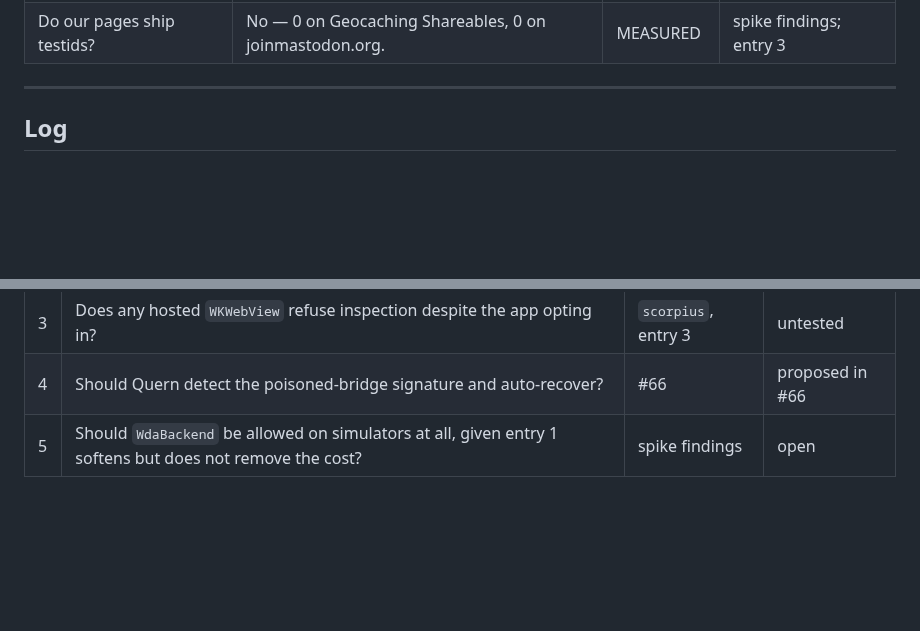
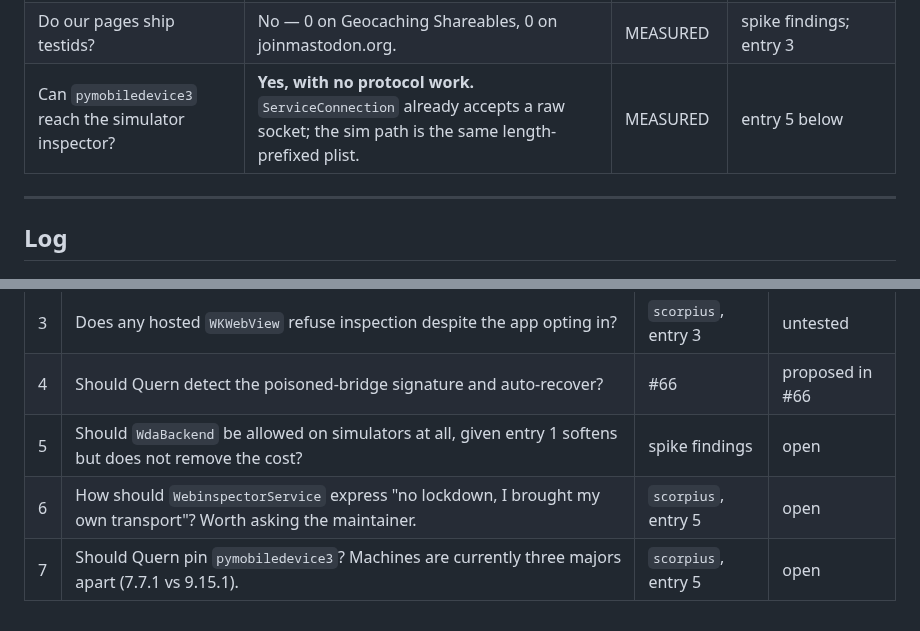
Before and after one commit to quern-dev/quern, a Markdown page: docs/proposals/webview-channel-log.md, 2 parts joined by grey strips. Rendered like a GitHub page; blank space fills up the shorter version.

```diff
--- a/docs/proposals/webview-channel-log.md
+++ b/docs/proposals/webview-channel-log.md
@@ -66,6 +66,7 @@ Rewrite this section as things settle. Everything else in the file is append-onl
 | Does running WDA poison the a11y bridge? | Yes — but recoverable in ~10s, **not** "until reboot". | MEASURED | #66 root cause |
 | Does Web Inspector poison it? | No. It composes with sim-bridge. | MEASURED | spike findings; reproduced on `scorpius` |
 | Do our pages ship testids? | No — 0 on Geocaching Shareables, 0 on joinmastodon.org. | MEASURED | spike findings; entry 3 |
+| Can `pymobiledevice3` reach the simulator inspector? | **Yes, with no protocol work.** `ServiceConnection` already accepts a raw socket; the sim path is the same length-prefixed plist. | MEASURED | entry 5 below |
 
 ---
 
@@ -204,3 +270,5 @@ backend choice.
 | 3 | Does any hosted `WKWebView` refuse inspection despite the app opting in? | `scorpius`, entry 3 | untested |
 | 4 | Should Quern detect the poisoned-bridge signature and auto-recover? | #66 | proposed in #66 |
 | 5 | Should `WdaBackend` be allowed on simulators at all, given entry 1 softens but does not remove the cost? | spike findings | open |
+| 6 | How should `WebinspectorService` express "no lockdown, I brought my own transport"? Worth asking the maintainer. | `scorpius`, entry 5 | open |
+| 7 | Should Quern pin `pymobiledevice3`? Machines are currently three majors apart (7.7.1 vs 9.15.1). | `scorpius`, entry 5 | open |
```
Also changed, not shown: other parts of docs/proposals/webview-channel-log.md (+65 -0 lines).
